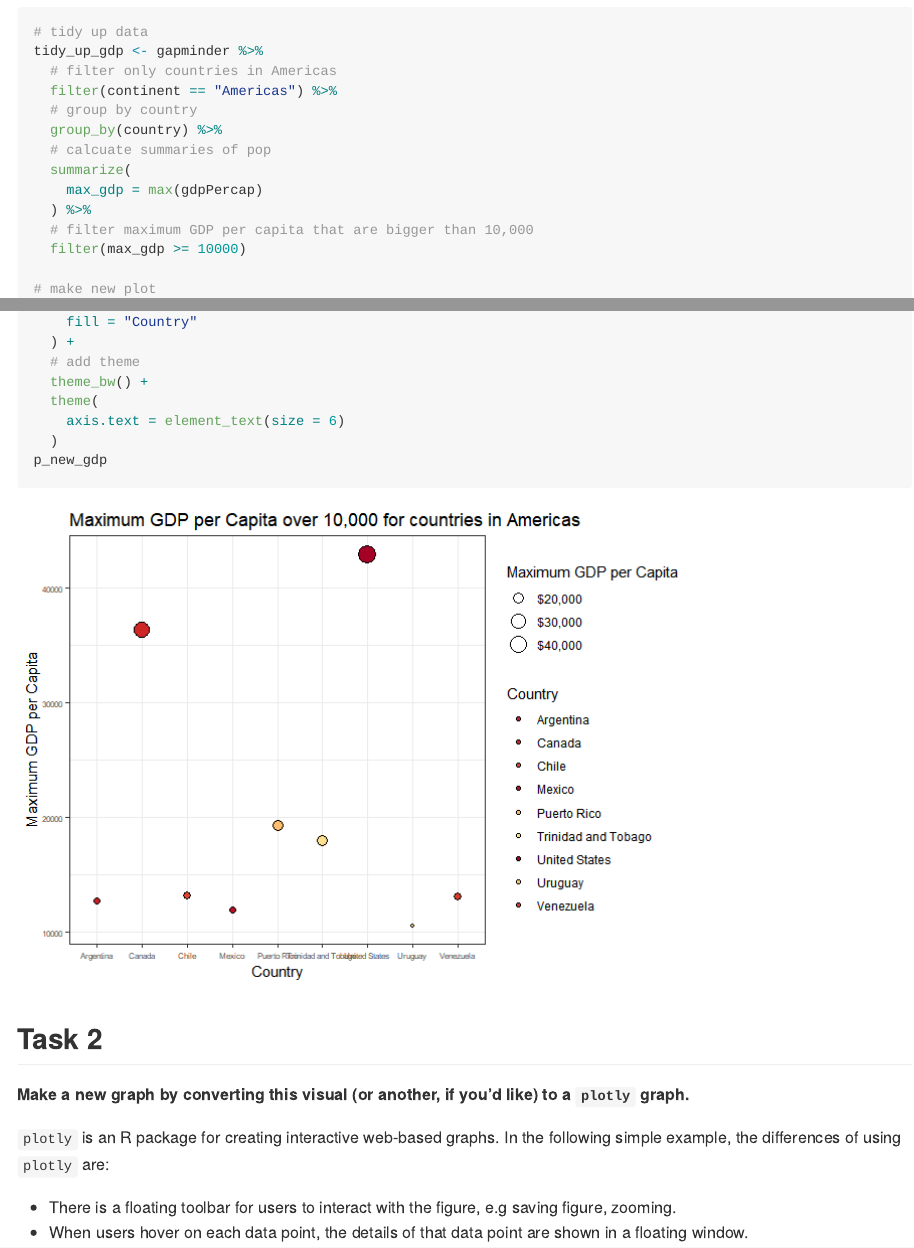
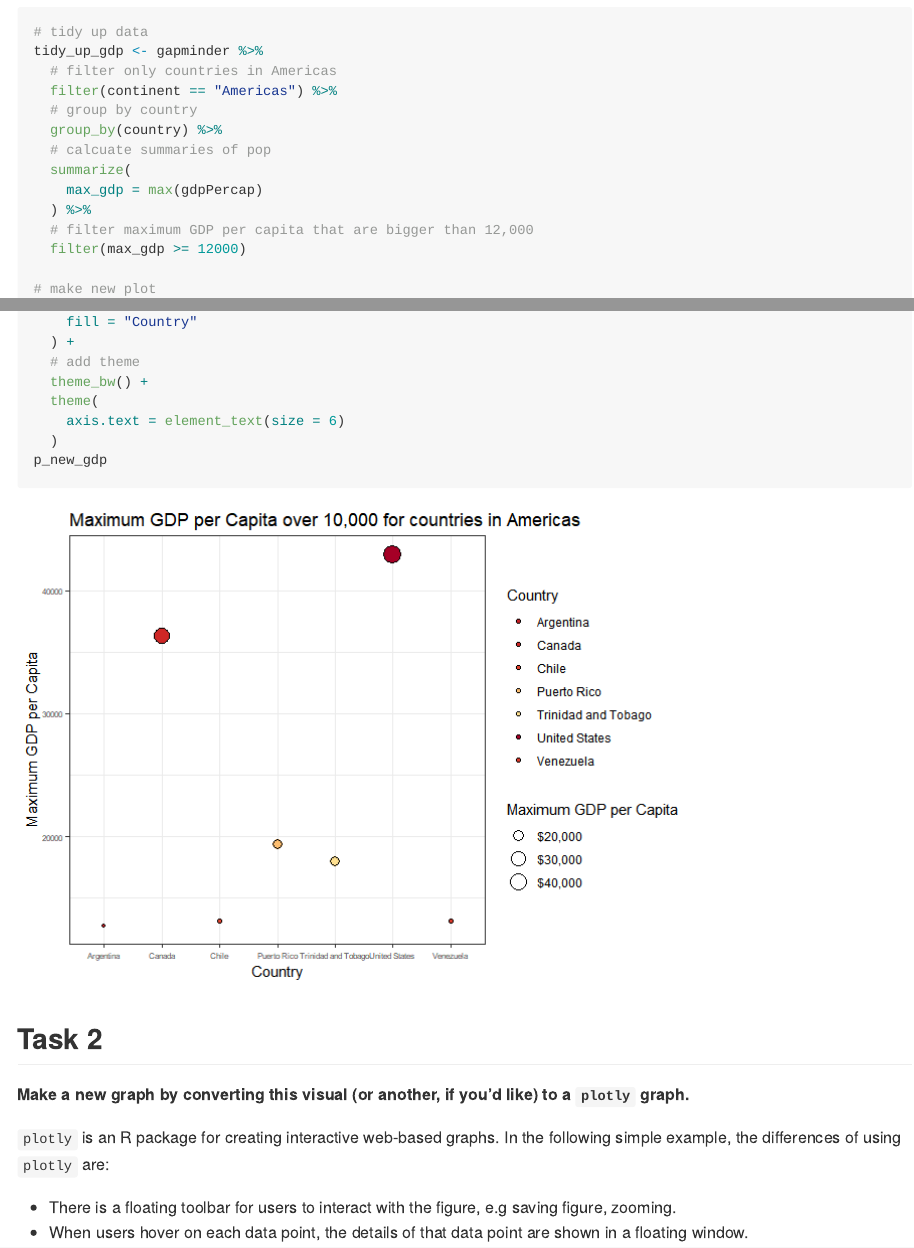
Before and after one commit to STAT545-UBC-hw-2018-19/hw05-zjbthomas, an R Markdown document (hw05.rmd): the page in a window 1100 px wide, from 15010 px down, and a second part further down, joined at a grey line. The pictures show the output file hw05.md that the author committed with the source, drawn offline in the style of GitHub; long lines of code are wrapped.

Commit message:
Version 3 (fix unclear x axis)

```diff
--- a/hw05.rmd
+++ b/hw05.rmd
@@ -453,8 +453,8 @@ tidy_up_gdp <- gapminder %>%
   summarize(
     max_gdp = max(gdpPercap)
   ) %>%
-  # filter maximum GDP per capita that are bigger than 10,000
-  filter(max_gdp >= 10000)
+  # filter maximum GDP per capita that are bigger than 12,000
+  filter(max_gdp >= 12000)
 
 # make new plot
 p_new_gdp <- tidy_up_gdp %>%
```
Also changed, not shown: ggsave/1.png, ggsave/2.png, ggsave/3.png, ggsave/4.png, ggsave/5.svg, hw05.md, hw05_files/figure-html/unnamed-chunk-20-1.png, hw05.rmd (2 more changed lines).
